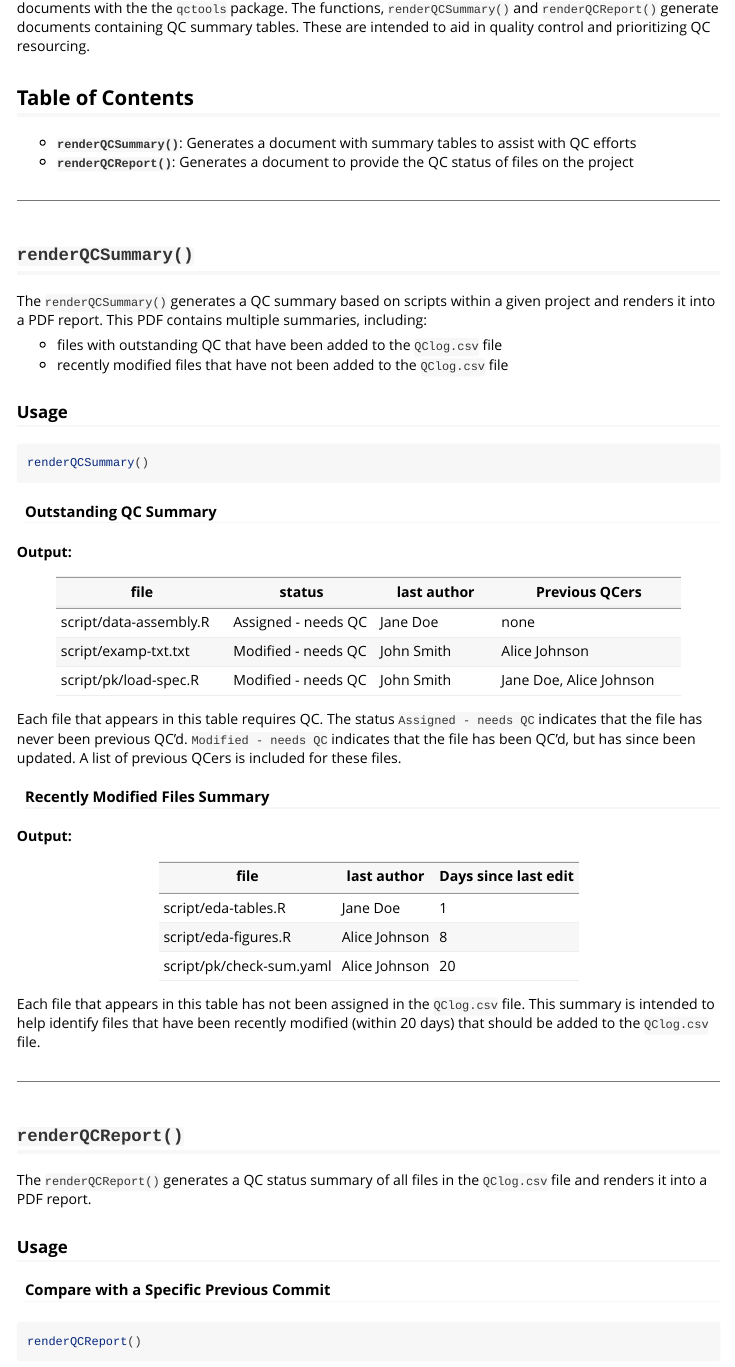
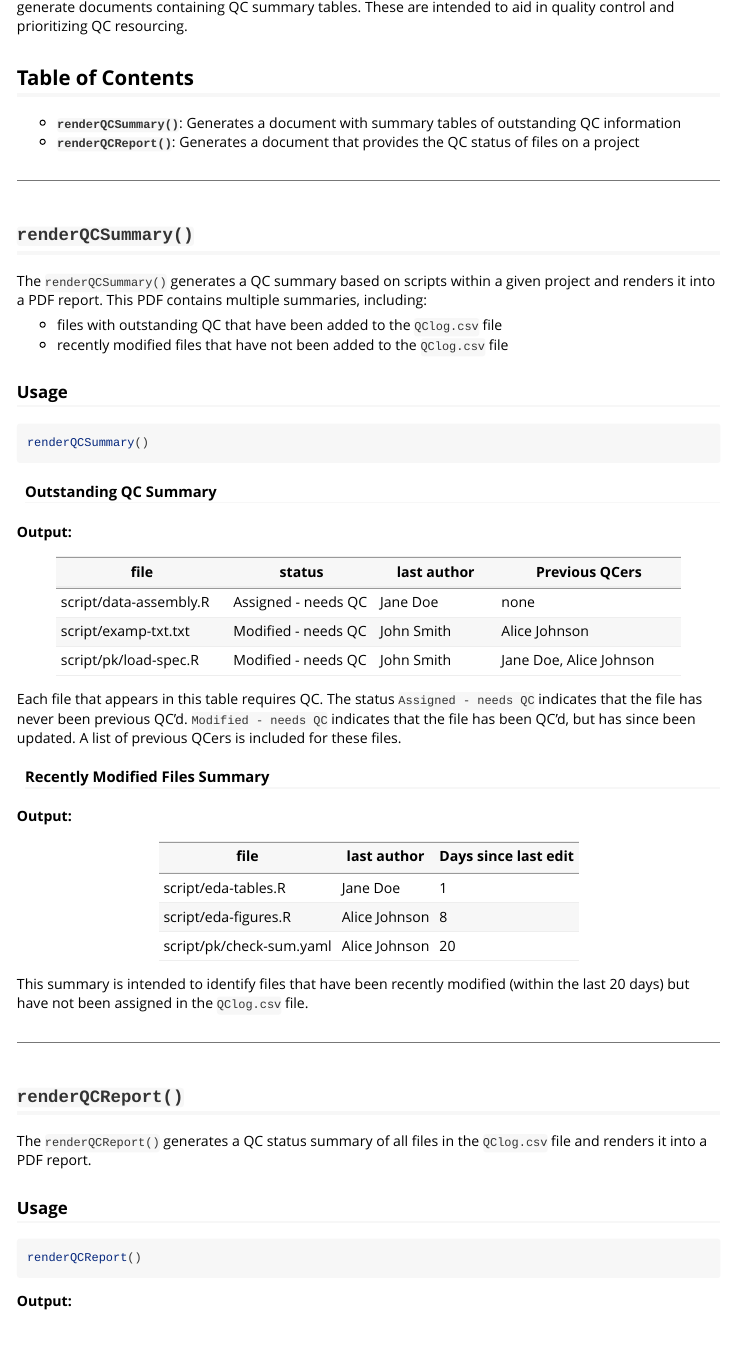
Before and after one commit to metrumresearchgroup/qctools, an R Markdown document (vignettes/qc-documents.Rmd): the page in a window 1100 px wide, from 100 px down before the commit and from 120 px down after it. Rendered offline with R 4.5, knitr and Pandoc, with nearby package versions.

Commit message:
Update qc document vignette

```diff
--- a/vignettes/qc-documents.Rmd
+++ b/vignettes/qc-documents.Rmd
@@ -7,12 +7,12 @@ vignette: >
   %\VignetteEncoding{UTF-8}
 ---
 
-This vignette provides detailed documentation and usage examples for generating QC summary documents with the the `qctools` package. The functions, `renderQCSummary()` and `renderQCReport()` generate documents containing QC summary tables. These are intended to aid in quality control and prioritizing QC resourcing.
+This vignette provides detailed documentation and usage examples for generating QC summary documents with the the `qctools` package. The functions, `renderQCSummary()` and `renderQCReport()`, generate documents containing QC summary tables. These are intended to aid in quality control and prioritizing QC resourcing.
 
 ## Table of Contents
 
--   **`renderQCSummary()`**: Generates a document with summary tables to assist with QC efforts
--   **`renderQCReport()`**: Generates a document to provide the QC status of files on the project
+-   **`renderQCSummary()`**: Generates a document with summary tables of outstanding QC information
+-   **`renderQCReport()`**: Generates a document that provides the QC status of files on a project
 
 ---
 
@@ -54,8 +54,7 @@ QCers is included for these files.
 | script/eda-figures.R     | Alice Johnson | 8                        |
 | script/pk/check-sum.yaml | Alice Johnson | 20                       |
 
-Each file that appears in this table has not been assigned in the `QClog.csv` file. This summary is intended to help identify
-files that have been recently modified (within 20 days) that should be added to the `QClog.csv` file.
+This summary is intended to identify files that have been recently modified (within the last 20 days) but have not been assigned in the `QClog.csv` file.
 
 ---
 
@@ -65,4 +64,3 @@ The `renderQCReport()` generates a QC status summary of all files in the `QClog.
 
 ### Usage
 
-#### Compare with a Specific Previous Commit
```
Also changed, not shown: vignettes/qc-documents.Rmd (5 more changed lines).
